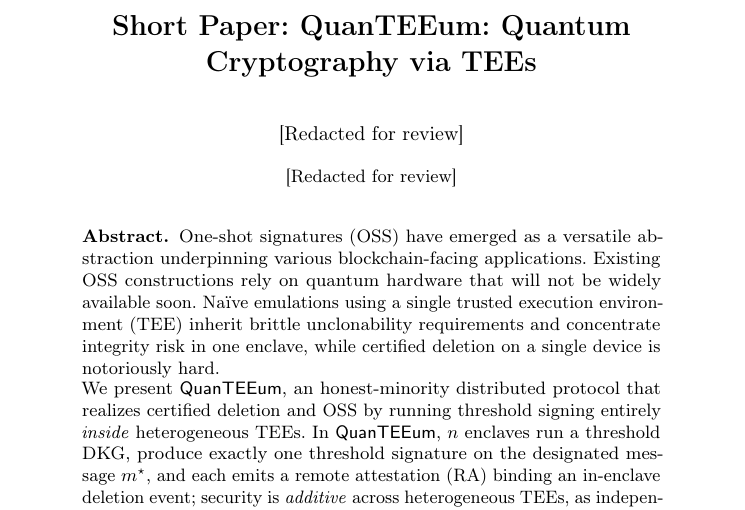
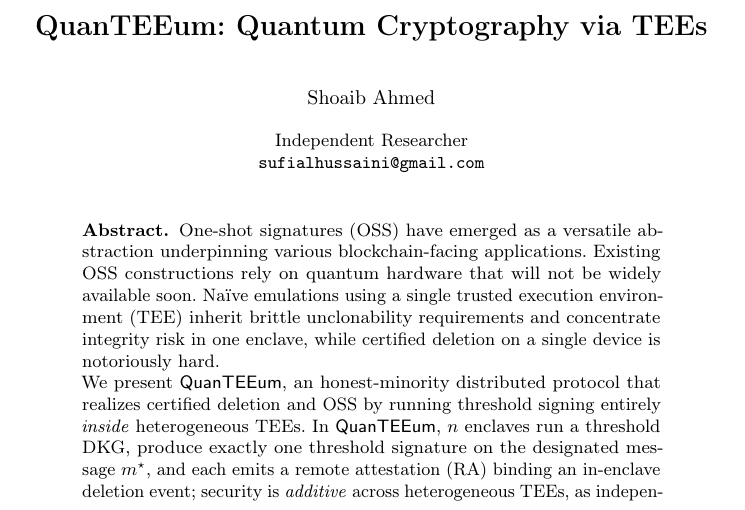
Before and after one commit to quanteeum/paper, a LaTeX paper (main.tex): part of page 1 of 9, cut so that both start at the same text. Compiled offline with pdfLaTeX.

Commit message:
Deanonymize

```diff
--- a/main.tex
+++ b/main.tex
@@ -26,13 +26,13 @@
 \newcommand{\code}[1]{\texttt{#1}}
 
 \begin{document}
-\title{Short Paper: QuanTEEum: Quantum Cryptography via TEEs}
-\author{[Redacted for review]}
-\authorrunning{[Redacted for review]}
+\title{QuanTEEum: Quantum Cryptography via TEEs}
+% \author{[Redacted for review]}
+% \authorrunning{[Redacted for review]}
 \institute{[Redacted for review]}
-% \author{Shoaib Ahmed}
-% \authorrunning{S. Ahmed}
-% \institute{Independent Researcher\\ \email{sufialhussaini@gmail.com}}
+\author{Shoaib Ahmed}
+\authorrunning{S. Ahmed}
+\institute{Independent Researcher\\ \email{sufialhussaini@gmail.com}}
 \maketitle
 
 \begin{abstract}
```
